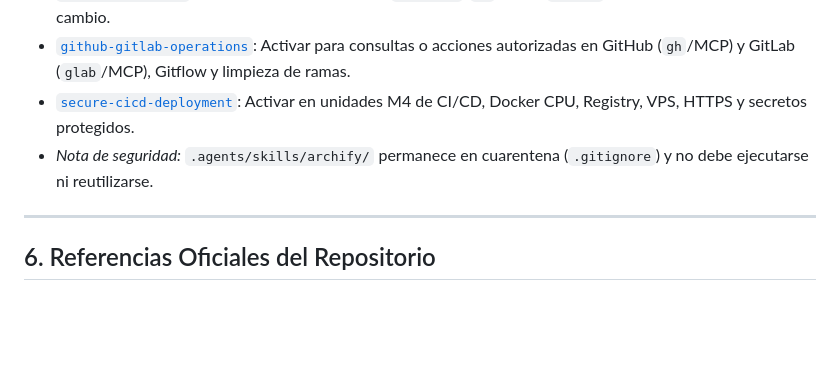
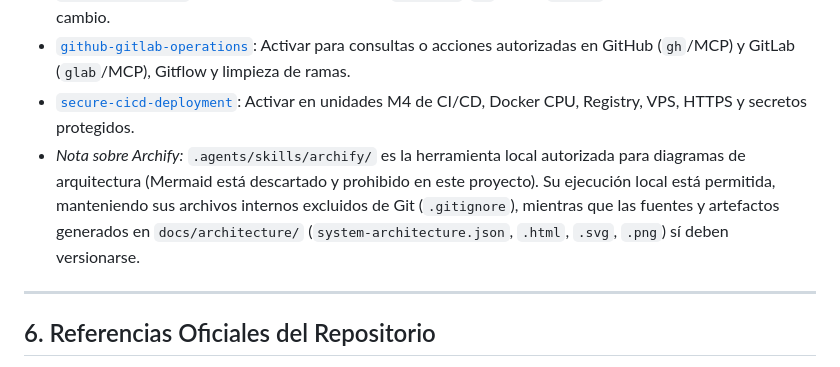
Before and after one commit to vivacius/uao-gestion-proyectos-ia-deteccion-enfermedades, a Markdown page: AGENTS.md, the part around the change. Rendered like a GitHub page; blank space fills up the shorter version.

```diff
--- a/AGENTS.md
+++ b/AGENTS.md
@@ -93,7 +93,7 @@ Antigravity descubre automáticamente las skills del proyecto en `.agents/skills
 - [`quality-and-make`](.agents/skills/quality-and-make/SKILL.md): Activar al ejecutar o validar `Makefile`, `uv`, Ruff y `pytest` AAA según alcance real del cambio.
 - [`github-gitlab-operations`](.agents/skills/github-gitlab-operations/SKILL.md): Activar para consultas o acciones autorizadas en GitHub (`gh`/MCP) y GitLab (`glab`/MCP), Gitflow y limpieza de ramas.
 - [`secure-cicd-deployment`](.agents/skills/secure-cicd-deployment/SKILL.md): Activar en unidades M4 de CI/CD, Docker CPU, Registry, VPS, HTTPS y secretos protegidos.
-- *Nota de seguridad:* `.agents/skills/archify/` permanece en cuarentena (`.gitignore`) y no debe ejecutarse ni reutilizarse.
+- *Nota sobre Archify:* `.agents/skills/archify/` es la herramienta local autorizada para diagramas de arquitectura (Mermaid está descartado y prohibido en este proyecto). Su ejecución local está permitida, manteniendo sus archivos internos excluidos de Git (`.gitignore`), mientras que las fuentes y artefactos generados en `docs/architecture/` (`system-architecture.json`, `.html`, `.svg`, `.png`) sí deben versionarse.
 
 ---
 
```
Also changed, not shown: README.md (+1 -3 lines), docs/architecture/system-architecture.png, 3 other files.
